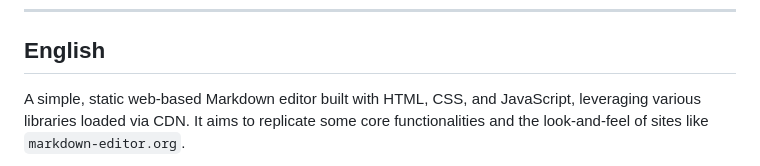
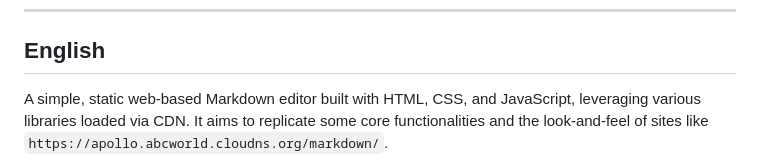
Before and after one commit to liu294100/markdown_editor_enhance, a Markdown page: README.md, the part around one of its changes. Rendered like a GitHub page.

```diff
--- a/README.md
+++ b/README.md
@@ -8,6 +8,6 @@
 
 ## English
 
-A simple, static web-based Markdown editor built with HTML, CSS, and JavaScript, leveraging various libraries loaded via CDN. It aims to replicate some core functionalities and the look-and-feel of sites like `markdown-editor.org`.
+A simple, static web-based Markdown editor built with HTML, CSS, and JavaScript, leveraging various libraries loaded via CDN. It aims to replicate some core functionalities and the look-and-feel of sites like `https://apollo.abcworld.cloudns.org/markdown/`.
 
 **[➡️ Add a Screenshot Here!]**
```
Also changed, not shown: other parts of README.md (+3 -2 lines).
